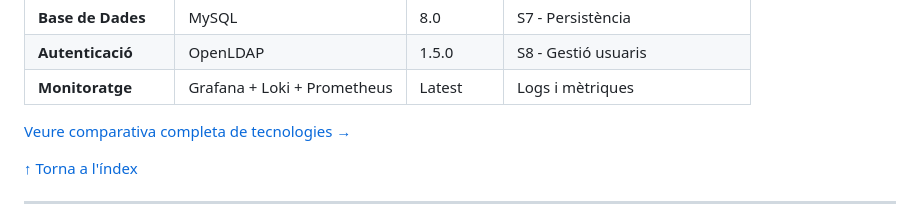
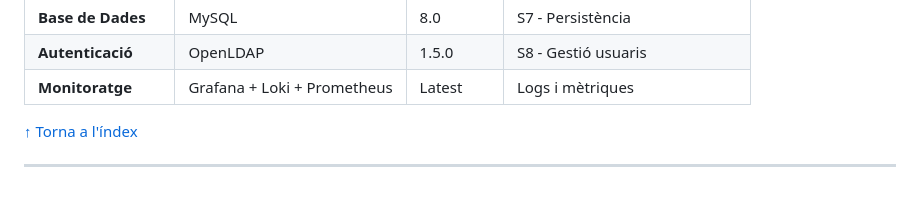
Before and after one commit to HamzaTayibiITB2425/extagram-project, a Markdown page: README.md, the part around the change. Rendered like a GitHub page; blank space fills up the shorter version.

Commit message:
Remove technology comparison link from README
Removed link to complete technology comparison.

```diff
--- a/README.md
+++ b/README.md
@@ -195,7 +195,6 @@ El sistema implementa una **segmentació de xarxa en 3 capes** per garantir que
 | **Autenticació** | OpenLDAP | 1.5.0 | S8 - Gestió usuaris |
 | **Monitoratge** | Grafana + Loki + Prometheus | Latest | Logs i mètriques |
 
-[Veure comparativa completa de tecnologies →](#comparativa-i-justificació-de-tecnologies)
 
 [↑ Torna a l'índex](#índex)
 
```
